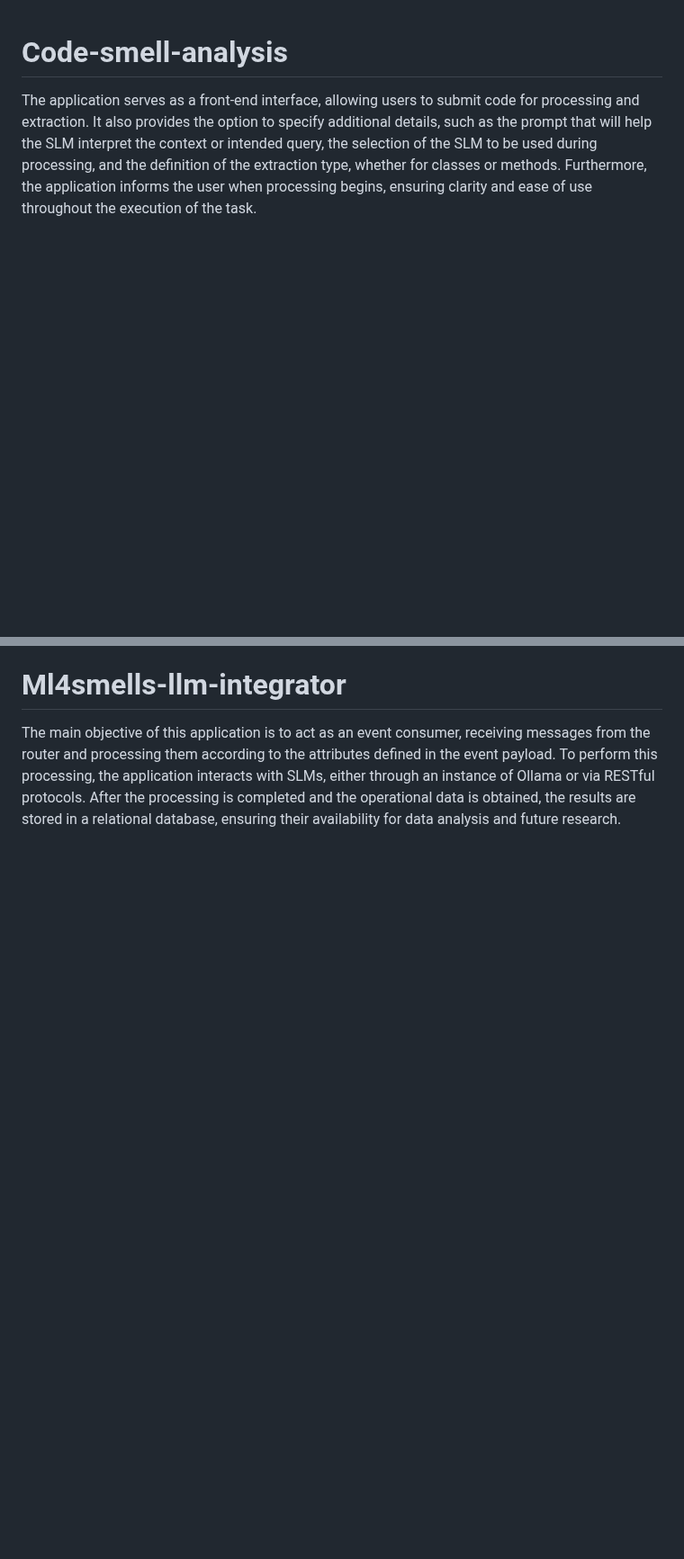
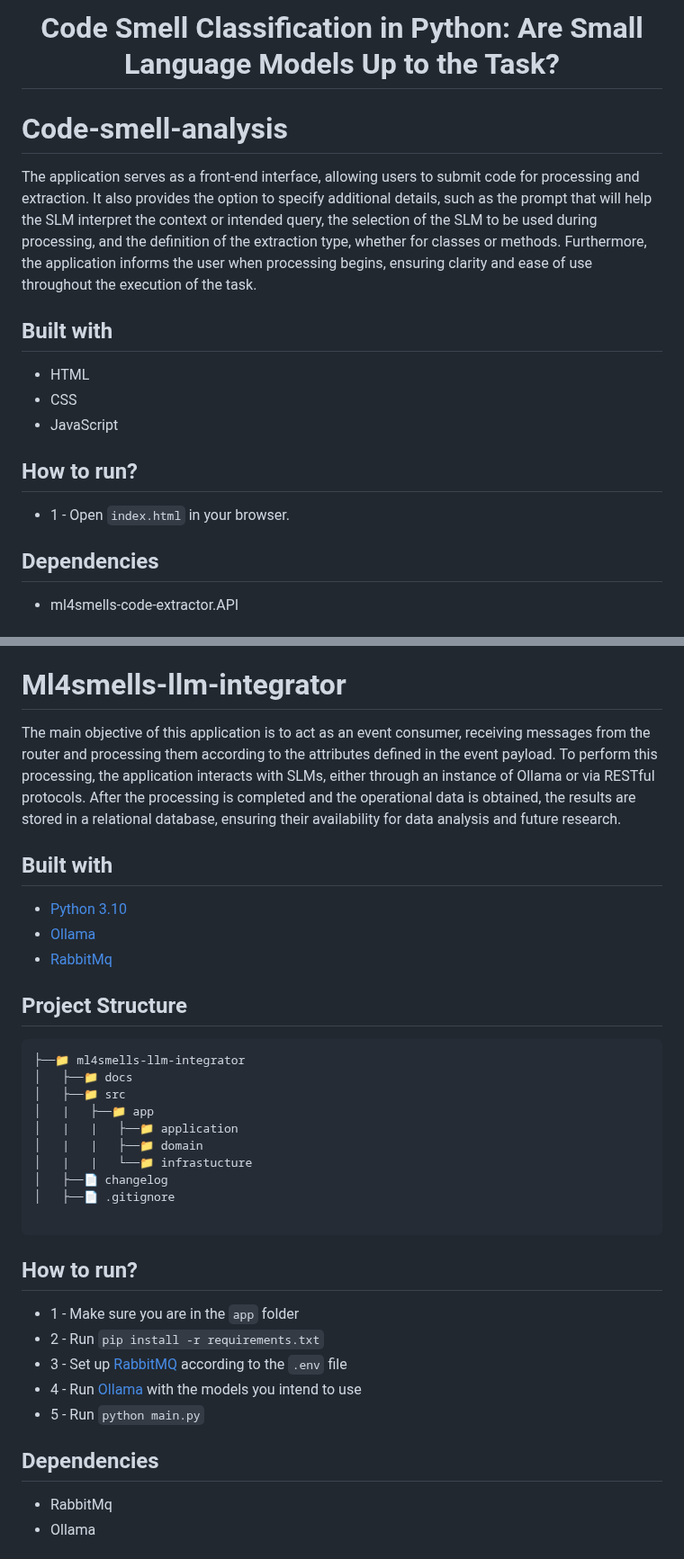
Before and after one commit to aisepucrio/ml4smells-core, a Markdown page: README.md, 2 parts joined by grey strips. Shown at 90% size. GitHub-like rendering; blank space fills up the shorter version.

Commit message:
feat - readme setup (#1)
* docs/title

* docs/st

* docs: license

* docs: ph

* feat: models

* feat: constracts

````diff
--- a/README.md
+++ b/README.md
@@ -1,4 +1,24 @@
+<div align="center" >
+    <h1>Code Smell Classification in Python: </br> Are Small Language Models Up to the Task?</h2>
+</div>
+
+
+
 # Code-smell-analysis
 
 The application serves as a front-end interface, allowing users to submit code for processing and extraction. It also provides the option to specify additional details, such as the prompt that will help the SLM interpret the context or intended query, the selection of the SLM to be used during processing, and the definition of the extraction type, whether for classes or methods. Furthermore, the application informs the user when processing begins, ensuring clarity and ease of use throughout the execution of the task.
 
+## Built with
+* HTML
+* CSS
+* JavaScript
+
+## How to run?
+
+* 1 - Open ```index.html``` in your browser.
+
+
+## Dependencies
+
+* ml4smells-code-extractor.API
+
@@ -13,3 +71,38 @@ The application operates within an anti-corruption layer (ACL), acting as an eve
 The main objective of this application is to act as an event consumer, receiving messages from the router and processing them according to the attributes defined in the event payload. To perform this processing, the application interacts with SLMs, either through an instance of Ollama or via RESTful protocols. After the processing is completed and the operational data is obtained, the results are stored in a relational database, ensuring their availability for data analysis and future research.
 
 
+## Built with
+* [Python 3.10](https://www.python.org/downloads/release/python-3100/)
+* [Ollama](https://ollama.com/)
+* [RabbitMq](https://www.rabbitmq.com/)
+
+
+## Project Structure
+
+```
+├──📁 ml4smells-llm-integrator
+│   ├──📁 docs
+│   ├──📁 src
+│   |   ├──📁 app
+│   |   |   ├──📁 application
+│   |   |   ├──📁 domain
+│   |   |   └──📁 infrastucture
+│   ├──📄 changelog
+│   ├──📄 .gitignore
+
+```
+
+## How to run?
+
+* 1 - Make sure you are in the `app` folder
+* 2 - Run `pip install -r requirements.txt`
+* 3 - Set up [RabbitMQ](https://www.rabbitmq.com/docs/download) according to the `.env` file
+* 4 - Run [Ollama](ml4smells-llm-integrator/src/app/application/dtos/llm_ollama_models.py) with the models you intend to use
+* 5 - Run `python main.py`
+
+
+## Dependencies
+
+* RabbitMq
+* Ollama
+
````
Also changed, not shown: other parts of README.md (+50 -3 lines).
